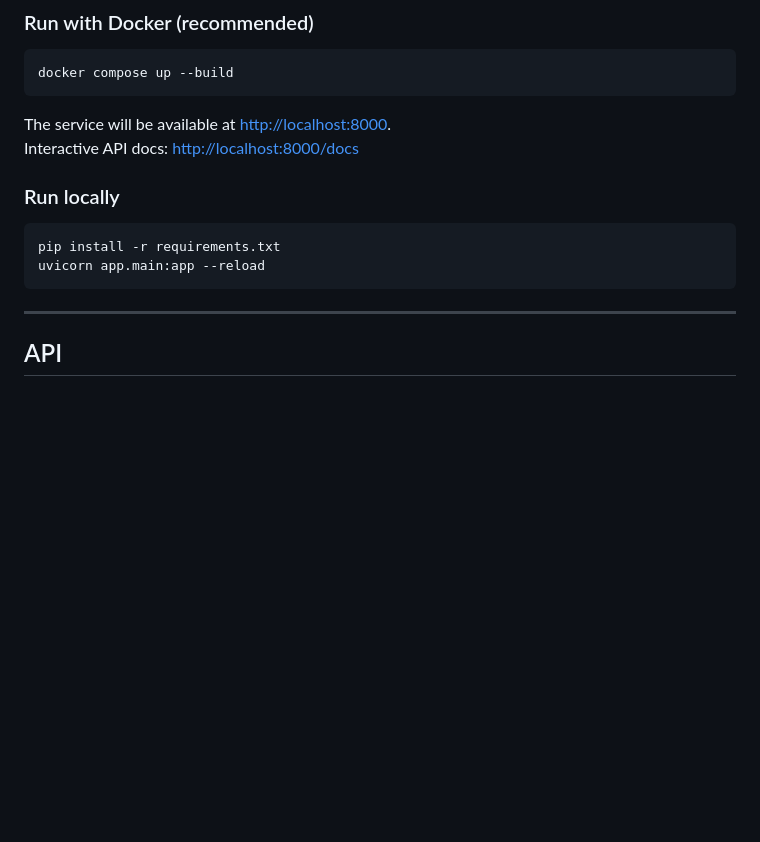
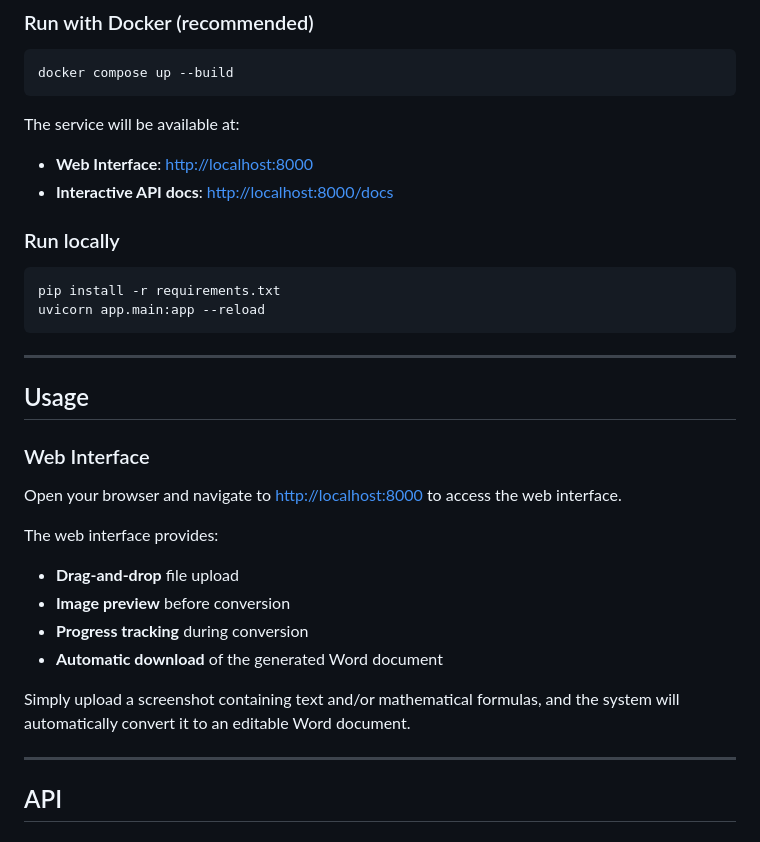
Before and after one commit to rs-v/v2w, a Markdown page: README.md, the part around the change. Rendered like a GitHub page; blank space fills up the shorter version.

Commit message:
Update README with web interface documentation
Agent-Logs-Url: https://github.com/rs-v/v2w/sessions/c438b71a-85fd-4c4b-af8d-03e9ab10c820

Co-authored-by: rs-v <41462194+rs-v@users.noreply.github.com>

````diff
--- a/README.md
+++ b/README.md
@@ -26,8 +26,9 @@
 docker compose up --build
 ```
 
-The service will be available at <http://localhost:8000>.
-Interactive API docs: <http://localhost:8000/docs>
+The service will be available at:
+- **Web Interface**: <http://localhost:8000>
+- **Interactive API docs**: <http://localhost:8000/docs>
 
 ### Run locally
 
@@ -35,6 +36,22 @@ Interactive API docs: <http://localhost:8000/docs>
 pip install -r requirements.txt
 uvicorn app.main:app --reload
 ```
+
+---
+
+## Usage
+
+### Web Interface
+
+Open your browser and navigate to <http://localhost:8000> to access the web interface.
+
+The web interface provides:
+- **Drag-and-drop** file upload
+- **Image preview** before conversion
+- **Progress tracking** during conversion
+- **Automatic download** of the generated Word document
+
+Simply upload a screenshot containing text and/or mathematical formulas, and the system will automatically convert it to an editable Word document.
 
 ---
 
````
